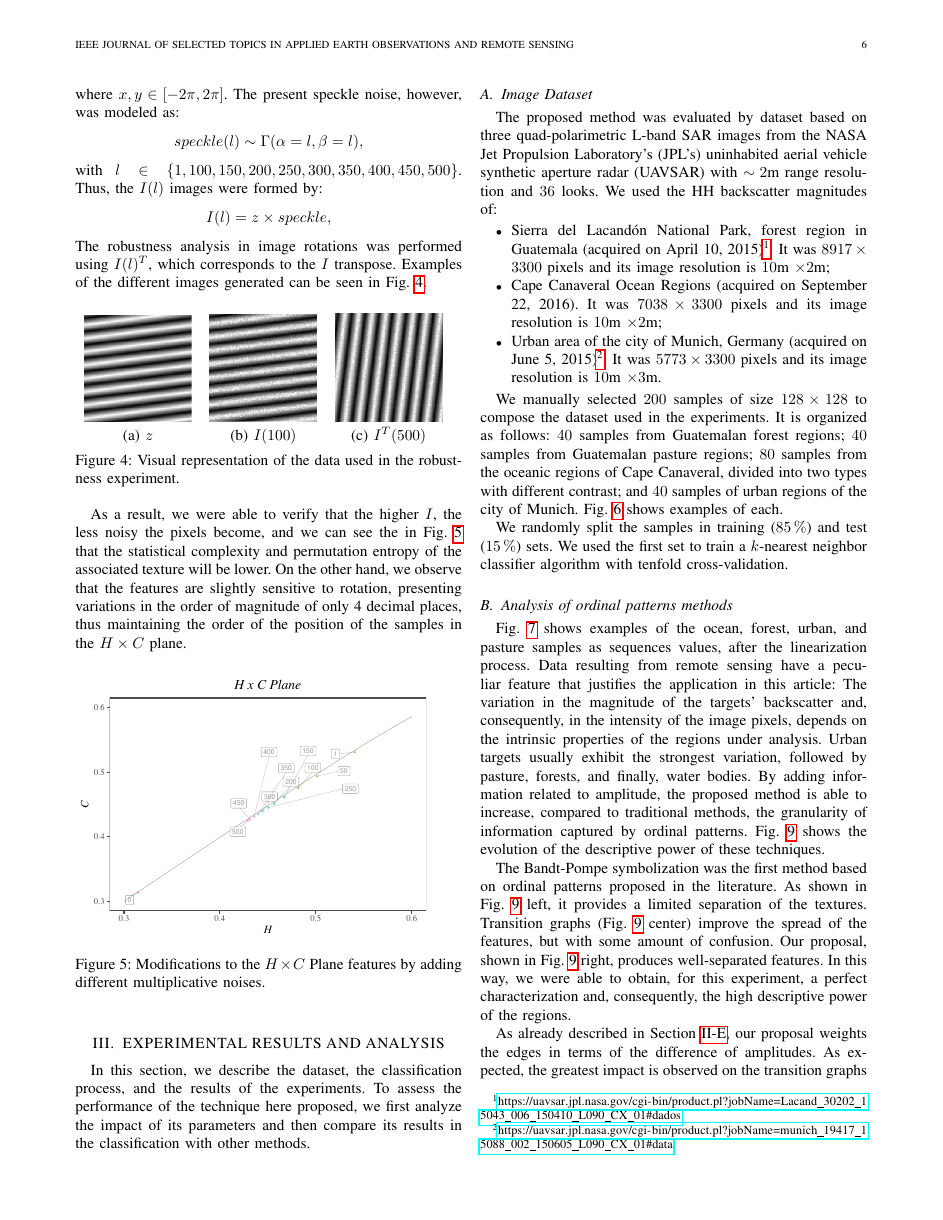
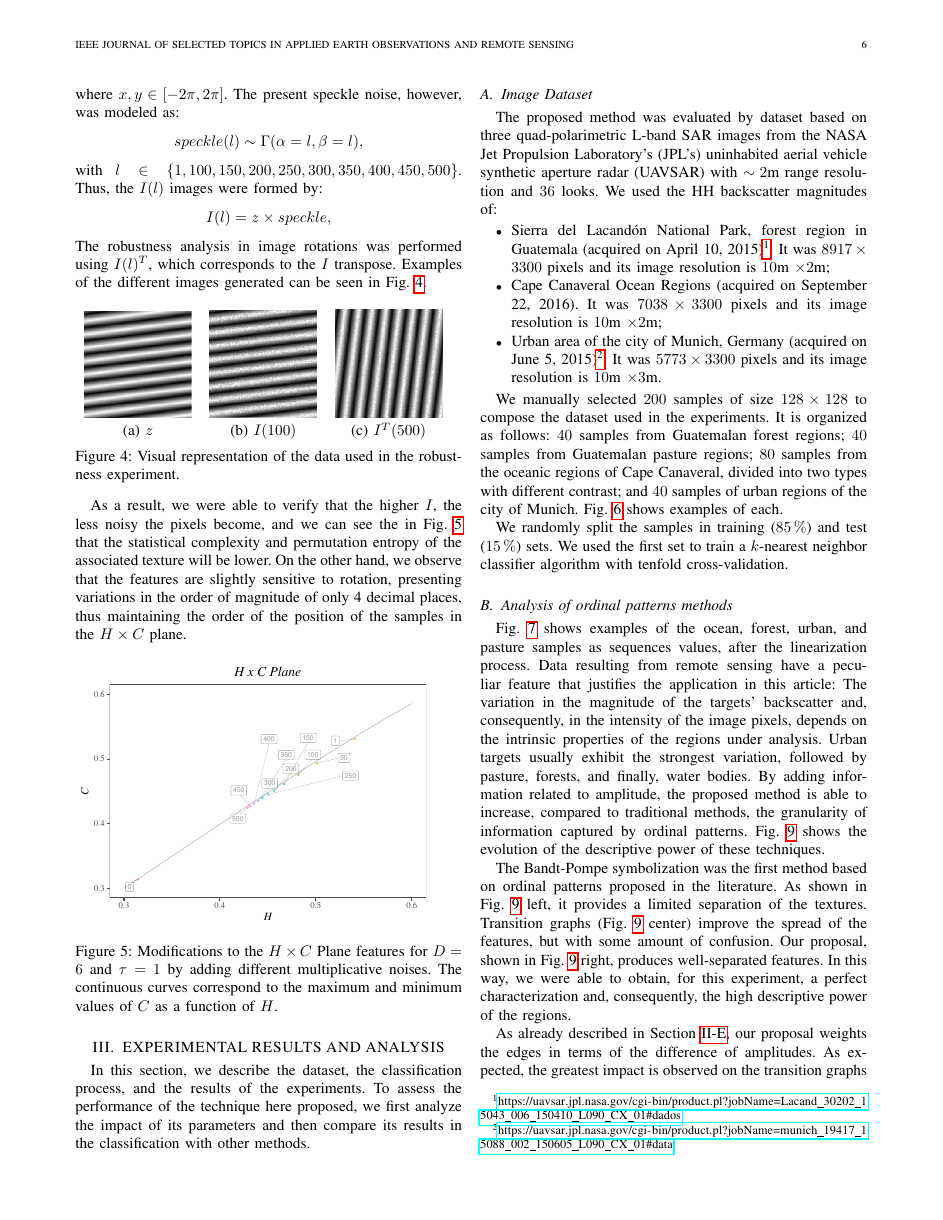
Before and after one commit to EduardaChagas/SAR-WATG, a LaTeX paper (Publications/JSTARS 2020/SARTexture-IT.R1.tex): page 6 of 12. Compiled offline with pdfLaTeX.

Commit message:
Adding info in image legend

```diff
--- a/Publications/JSTARS 2020/SARTexture-IT.R1.tex
+++ b/Publications/JSTARS 2020/SARTexture-IT.R1.tex
@@ -517,7 +517,8 @@
 
 	\begin{figure}[hbt]
 		\includegraphics[width=0.45\textwidth]{Figures/waves1.pdf}
-		\caption{Modifications to the $H \times C$ Plane features by adding different multiplicative noises.}
+		\caption{Modifications to the $H \times C$ Plane features for $D = 6$ and $\tau = 1$ by adding different multiplicative noises.
+        The continuous curves correspond to the maximum and minimum values of $C$ as a function of $H$.}
 		\label{fig:speckleHC}
 	\end{figure}
 
```
